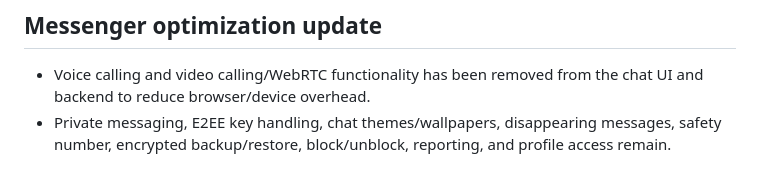
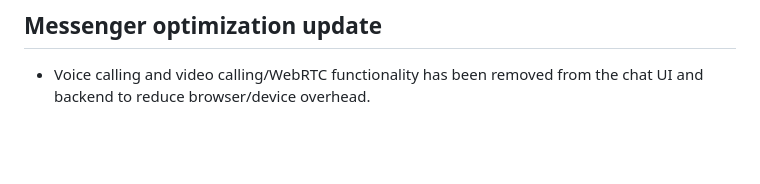
Before and after one commit to ahsanibnewalid/python, a Markdown page: IMPLEMENTED.md, the part around the change. Drawn GitHub-style; blank space fills up the shorter version.

Commit message:
Remove obsolete E2EE documentation

```diff
--- a/IMPLEMENTED.md
+++ b/IMPLEMENTED.md
@@ -77,4 +77,3 @@ This build adds real application workflows rather than only database foundations
 
 ## Messenger optimization update
 - Voice calling and video calling/WebRTC functionality has been removed from the chat UI and backend to reduce browser/device overhead.
-- Private messaging, E2EE key handling, chat themes/wallpapers, disappearing messages, safety number, encrypted backup/restore, block/unblock, reporting, and profile access remain.
```
